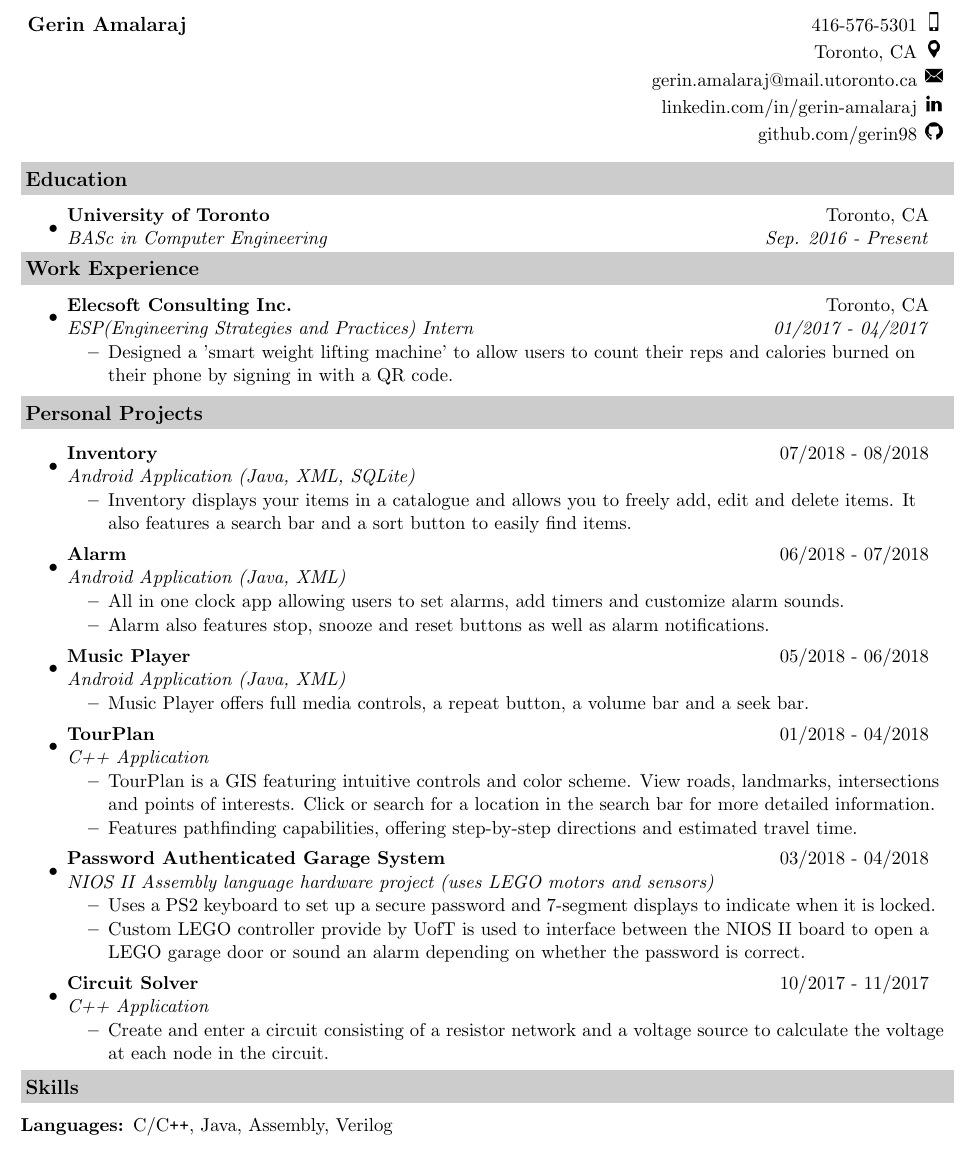
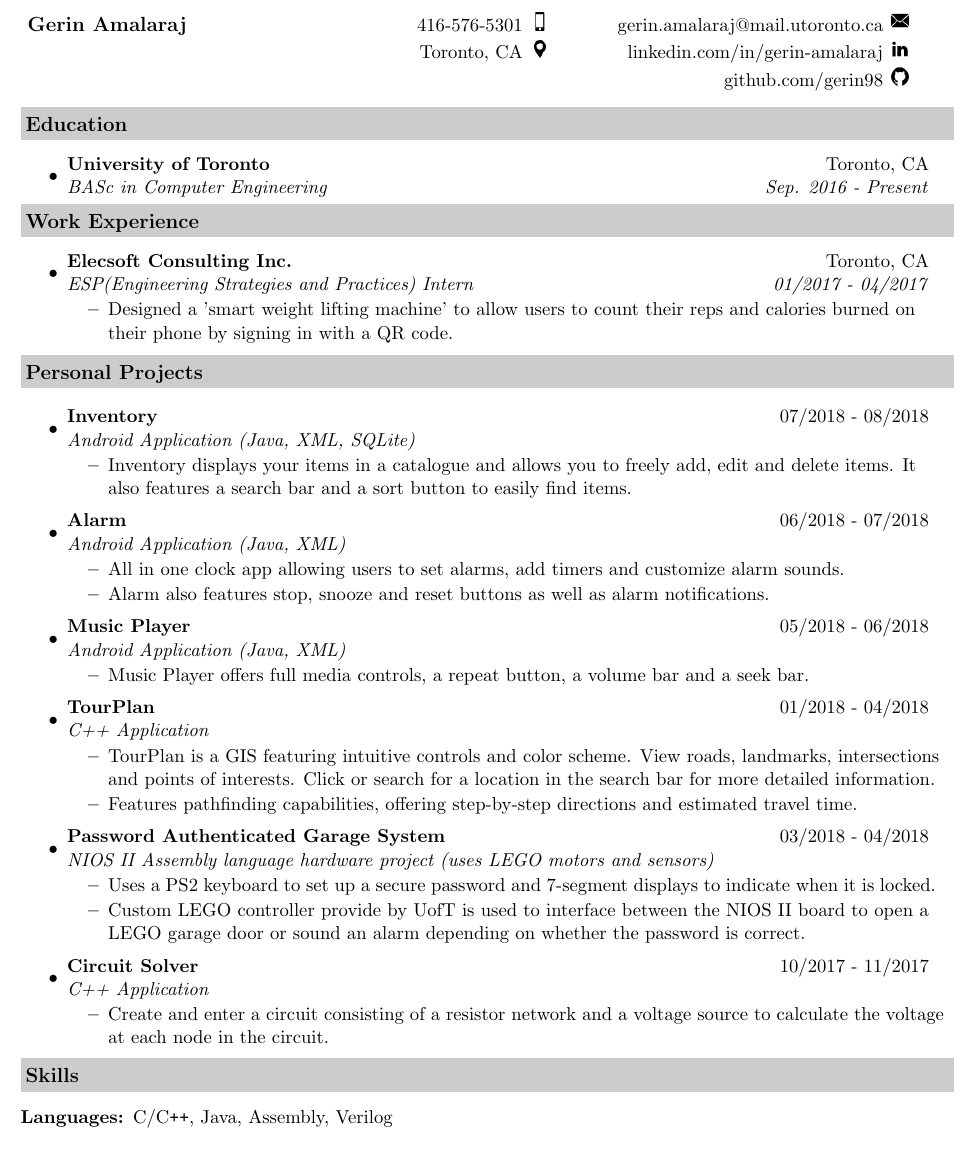
Before and after one commit to gerin98/Gerin_Resume, a LaTeX CV (resume.tex): part of the page, cut so that both start at the same text. Compiled offline with pdfLaTeX.

Commit message:
Update resume.tex

```diff
--- a/resume.tex
+++ b/resume.tex
@@ -46,33 +46,36 @@
 %  cell7 & cell8 & cell9
 % \end{tabular}
 % \end{center}
-
+% \textbf{
+% 	\large Gerin Amalaraj}
 \begin{tabular*}{7.5in}{l@{\extracolsep{\fill}}r}
 \textbf{
 	\large Gerin Amalaraj}
 
+ &
+%     & 416-576-5301
+%     \includegraphics[scale=1]{phone}\\
+%     & Toronto, CA
+%     \includegraphics[scale=1]{gps}\\
+%     & gerin.amalaraj@mail.utoronto.ca
+%     \includegraphics[scale=1]{mail}\\
+%     & linkedin.com/in/gerin-amalaraj
+%     \includegraphics[scale=1]{linkedin}\\
+%     & github.com/gerin98
+%     \includegraphics[scale=1]{github}\\
+    \setlength{\tabcolsep}{20pt}
+    \begin{tabular}[t]
+    {r r}
 
-
-    & 416-576-5301
-    \includegraphics[scale=1]{phone}\\
-    & Toronto, CA
-    \includegraphics[scale=1]{gps}\\
-    & gerin.amalaraj@mail.utoronto.ca
-    \includegraphics[scale=1]{mail}\\
-    & linkedin.com/in/gerin-amalaraj
-    \includegraphics[scale=1]{linkedin}\\
-    & github.com/gerin98
-    \includegraphics[scale=1]{github}\\
-
-%     \begin{tabular}{l@{\hskip 1in}c@{\hskip 0.5in}c}
-
-%  416-576-5301 \includegraphics[scale=1]{phone} & gerin.amalaraj@mail.utoronto.ca
-%     											        \includegraphics[scale=1]{mail} \\
-%  Toronto, CA  \includegraphics[scale=1]{gps}  &  linkedin.com/in/gerin-amalaraj
-%  														\includegraphics[scale=1]{linkedin} \\
-%                                               & github.com/gerin98
-%                                                \includegraphics[scale=1]{github}
-% \end{tabular}
+%     {l@{\hskip 1in}c@{\hskip 0.5in}c}
+% \multicolumn{1}{l}{\textbf{ 12121 }} & \textbf{ 232323} & \textbf{ 343434} \\
+ 416-576-5301 \includegraphics[scale=1]{phone} & gerin.amalaraj@mail.utoronto.ca
+    											        \includegraphics[scale=1]{mail} \\
+ Toronto, CA  \includegraphics[scale=1]{gps}  &  linkedin.com/in/gerin-amalaraj
+ 														\includegraphics[scale=1]{linkedin} \\
+                                              & github.com/gerin98
+                                               \includegraphics[scale=1]{github}
+\end{tabular}
 
 \end{tabular*}
 \\
```
